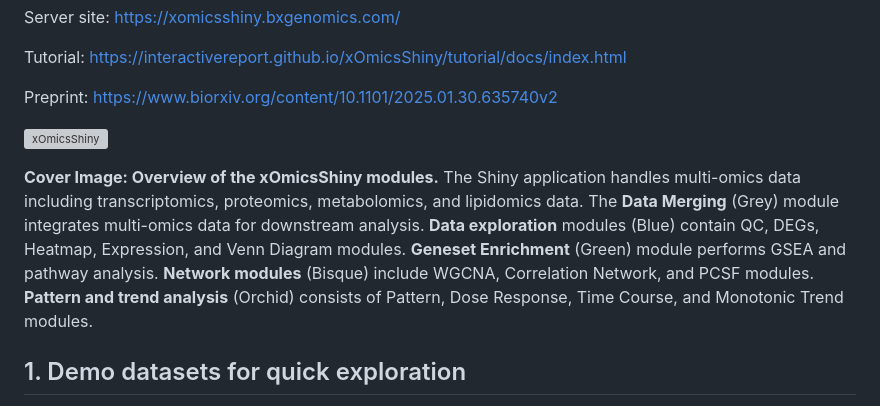
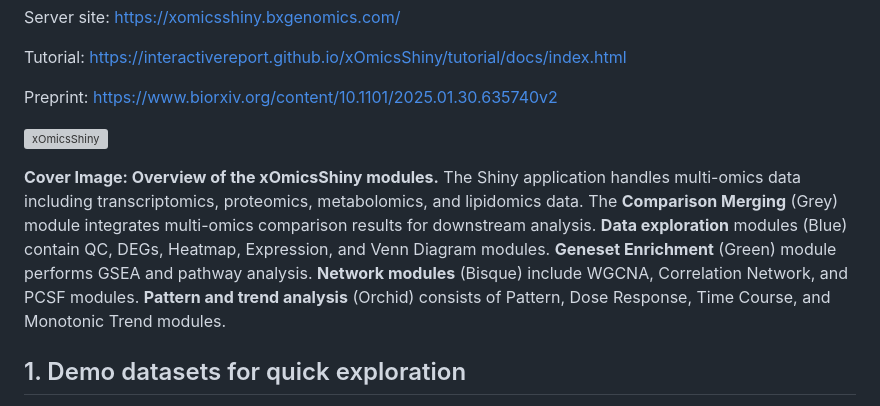
Before and after one commit to interactivereport/xOmicsShiny, a Markdown page: README.md, the part around the change. Rendered like a GitHub page; grey boxes are pictures that could not be loaded.

```diff
--- a/README.md
+++ b/README.md
@@ -8,7 +8,7 @@ Preprint: https://www.biorxiv.org/content/10.1101/2025.01.30.635740v2
 
 ![xOmicsShiny](https://interactivereport.github.io/xOmicsShiny/images/Cover.png)
 
-**Cover Image: Overview of the xOmicsShiny modules.** The Shiny application handles multi-omics data including transcriptomics, proteomics, metabolomics, and lipidomics data. The **Data Merging** (Grey) module integrates multi-omics data for downstream analysis. **Data exploration** modules (Blue) contain QC, DEGs, Heatmap, Expression, and Venn Diagram modules. **Geneset Enrichment** (Green) module performs GSEA and pathway analysis. **Network modules** (Bisque) include WGCNA, Correlation Network, and PCSF modules. **Pattern and trend analysis** (Orchid) consists of Pattern, Dose Response, Time Course, and Monotonic Trend modules.
+**Cover Image: Overview of the xOmicsShiny modules.** The Shiny application handles multi-omics data including transcriptomics, proteomics, metabolomics, and lipidomics data. The **Comparison Merging** (Grey) module integrates multi-omics comparison results for downstream analysis. **Data exploration** modules (Blue) contain QC, DEGs, Heatmap, Expression, and Venn Diagram modules. **Geneset Enrichment** (Green) module performs GSEA and pathway analysis. **Network modules** (Bisque) include WGCNA, Correlation Network, and PCSF modules. **Pattern and trend analysis** (Orchid) consists of Pattern, Dose Response, Time Course, and Monotonic Trend modules.
 
 ## 1. Demo datasets for quick exploration
 
```
